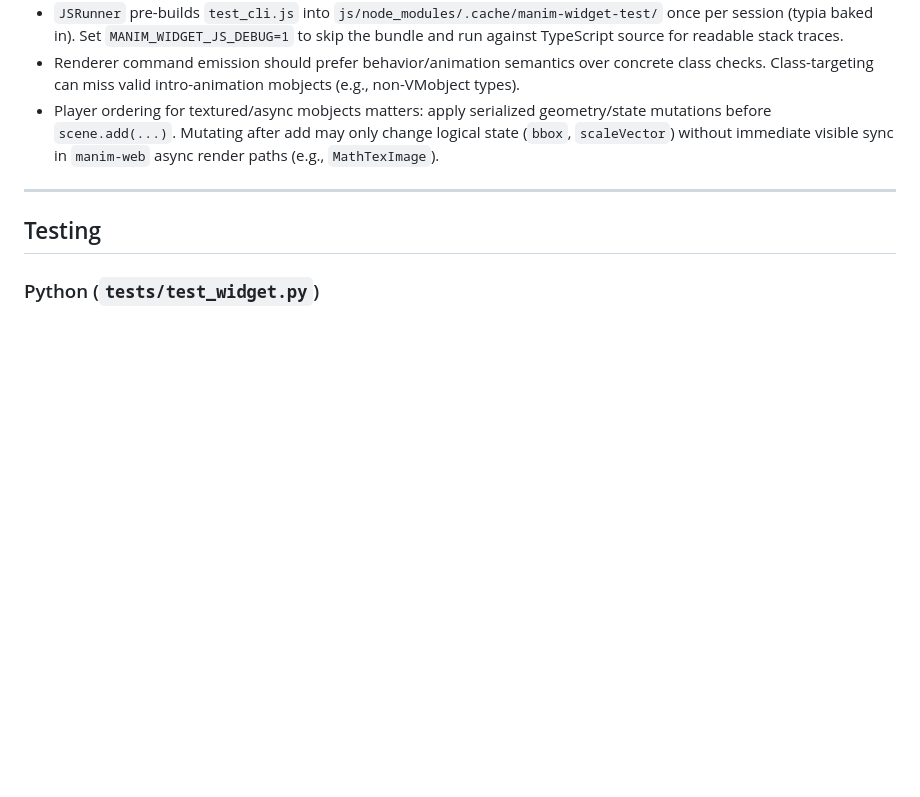
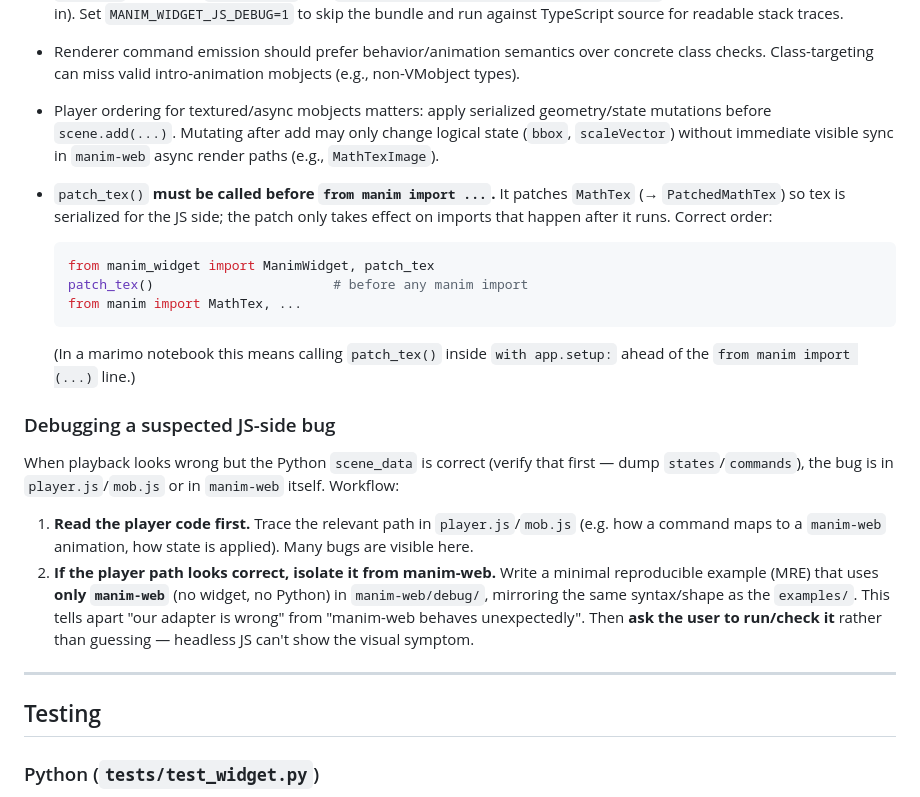
Before and after one commit to rambip/manim-widget, a Markdown page: AGENTS.md, the part around the change. GitHub-like rendering; blank space fills up the shorter version.

Commit message:
fix(opacity): bump manim-web; document patch_tex import ordering
Bump the manim-web submodule to f0fe0e8, which carries the fix for Add.begin
forcing opacity = 1 on statically-added mobjects (clobbering a registered
stroke_opacity). The regression guard lives in the PBT
test_static_line_registration_roundtrips_to_js (added in the prior commit).

Document in AGENTS.md that patch_tex() must be called before importing manim:
the MathTex patch only takes effect on imports that run after it.

Co-Authored-By: Claude Opus 4.8 <noreply@anthropic.com>

````diff
--- a/AGENTS.md
+++ b/AGENTS.md
@@ -122,6 +122,21 @@ Families: `SimpleAnimation`, `TransformAnimation` (`Transform`, `MoveToTarget`),
 - `JSRunner` pre-builds `test_cli.js` into `js/node_modules/.cache/manim-widget-test/` once per session (typia baked in). Set `MANIM_WIDGET_JS_DEBUG=1` to skip the bundle and run against TypeScript source for readable stack traces.
 - Renderer command emission should prefer behavior/animation semantics over concrete class checks. Class-targeting can miss valid intro-animation mobjects (e.g., non-VMobject types).
 - Player ordering for textured/async mobjects matters: apply serialized geometry/state mutations before `scene.add(...)`. Mutating after add may only change logical state (`bbox`, `scaleVector`) without immediate visible sync in `manim-web` async render paths (e.g., `MathTexImage`).
+- `patch_tex()` **must be called before `from manim import ...`.** It patches `MathTex` (→ `PatchedMathTex`) so tex is serialized for the JS side; the patch only takes effect on imports that happen after it runs. Correct order:
+
+  ```python
+  from manim_widget import ManimWidget, patch_tex
+  patch_tex()                       # before any manim import
+  from manim import MathTex, ...
+  ```
+  (In a marimo notebook this means calling `patch_tex()` inside `with app.setup:` ahead of the `from manim import (...)` line.)
+
+### Debugging a suspected JS-side bug
+
+When playback looks wrong but the Python `scene_data` is correct (verify that first — dump `states`/`commands`), the bug is in `player.js`/`mob.js` or in `manim-web` itself. Workflow:
+
+1. **Read the player code first.** Trace the relevant path in `player.js`/`mob.js` (e.g. how a command maps to a `manim-web` animation, how state is applied). Many bugs are visible here.
+2. **If the player path looks correct, isolate it from manim-web.** Write a minimal reproducible example (MRE) that uses **only `manim-web`** (no widget, no Python) in `manim-web/debug/`, mirroring the same syntax/shape as the `examples/`. This tells apart "our adapter is wrong" from "manim-web behaves unexpectedly". Then **ask the user to run/check it** rather than guessing — headless JS can't show the visual symptom.
 
 ---
 
````
